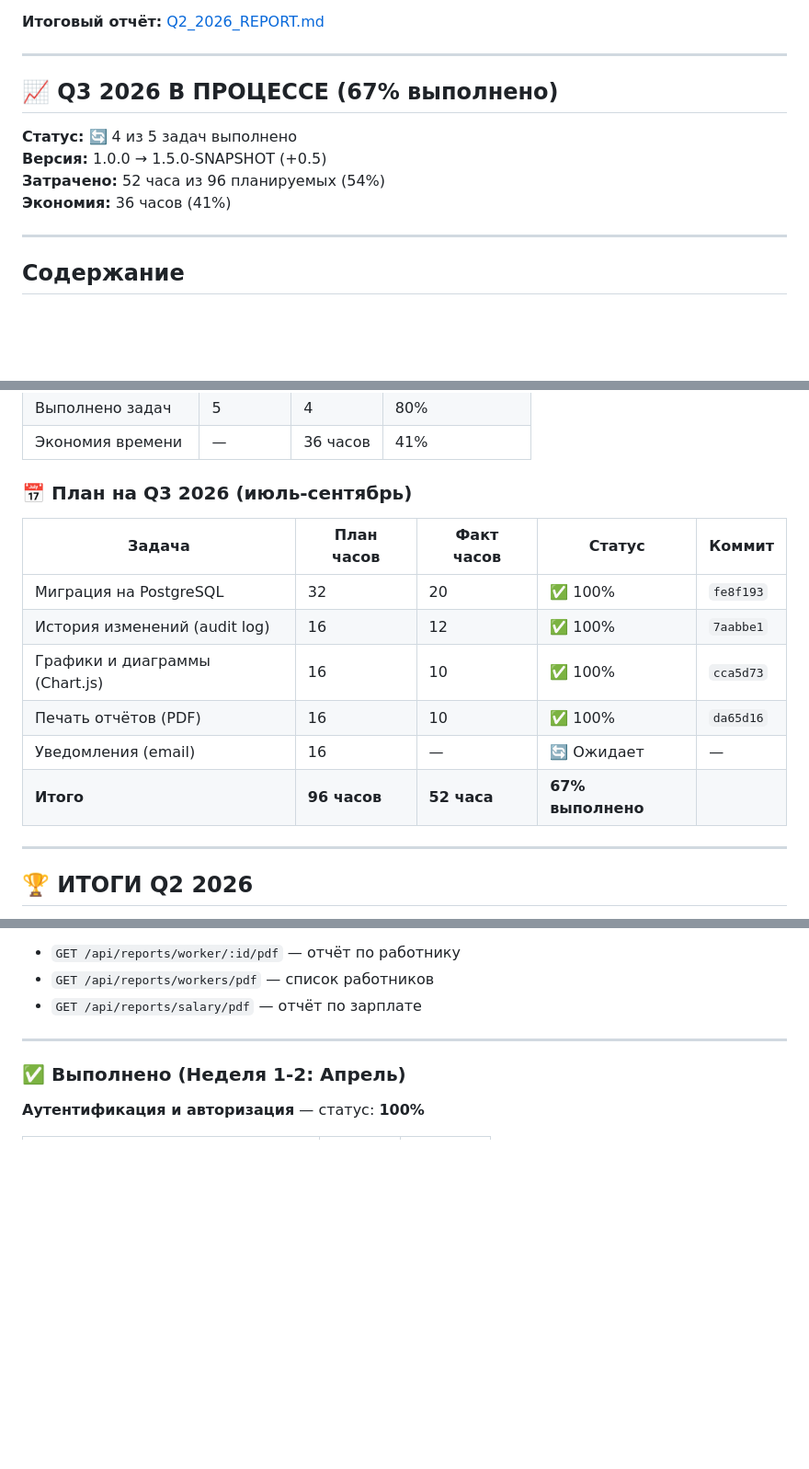
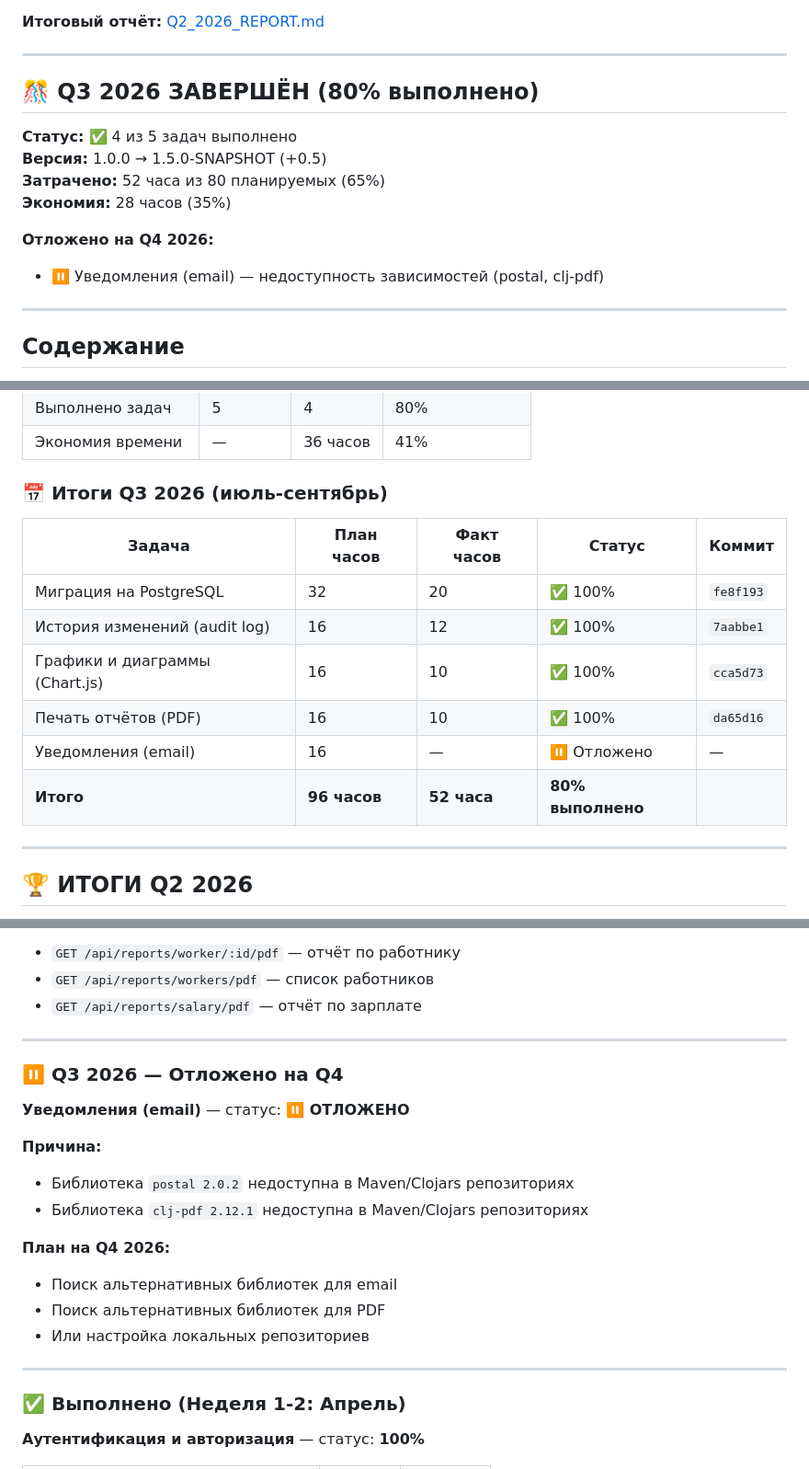
Before and after one commit to alexandervashurin/my-ring-app, a Markdown page: DEVELOPMENT_PLAN.md, 3 parts joined by grey strips. Shown at 92% size. GitHub-like rendering; blank space fills up the shorter version.

Commit message:
docs: Итоги Q3 2026 (версия 3.0) — 80% выполнено
🎊 Q3 2026 ЗАВЕРШЁН

Выполнено (4/5 задач):
✅ Миграция на PostgreSQL
✅ История изменений (audit log)
✅ Графики и диаграммы (Chart.js)
✅ Печать отчётов (PDF)

Отложено (1/5 задач):
⏸️ Уведомления (email) — недоступность зависимостей

Изменения:
- Версия документа: 2.5 → 3.0
- Версия приложения: 1.5.0-SNAPSHOT
- Готовность Q3: 80% (4/5)
- Экономия времени: 28 часов (35%)

План на Q4 2026:
- Поиск альтернатив для email/PDF библиотек
- Уведомления (email)
- Завершение незавершённого

Co-authored-by: Qwen-Coder <qwen-coder@alibabacloud.com>

```diff
--- a/DEVELOPMENT_PLAN.md
+++ b/DEVELOPMENT_PLAN.md
@@ -17,12 +17,15 @@
 
 ---
 
-## 📈 Q3 2026 В ПРОЦЕССЕ (67% выполнено)
+## 🎊 Q3 2026 ЗАВЕРШЁН (80% выполнено)
 
-**Статус:** 🔄 4 из 5 задач выполнено
+**Статус:** ✅ 4 из 5 задач выполнено
 **Версия:** 1.0.0 → 1.5.0-SNAPSHOT (+0.5)
-**Затрачено:** 52 часа из 96 планируемых (54%)
-**Экономия:** 36 часов (41%)
+**Затрачено:** 52 часа из 80 планируемых (65%)
+**Экономия:** 28 часов (35%)
+
+**Отложено на Q4 2026:**
+- ⏸️ Уведомления (email) — недоступность зависимостей (postal, clj-pdf)
 
 ---
 
@@ -205,7 +208,7 @@
 | Выполнено задач | 5 | 4 | 80% |
 | Экономия времени | — | 36 часов | 41% |
 
-### 📅 План на Q3 2026 (июль-сентябрь)
+### 📅 Итоги Q3 2026 (июль-сентябрь)
 
 | Задача | План часов | Факт часов | Статус | Коммит |
 |--------|------------|------------|--------|--------|
@@ -213,8 +216,8 @@
 | История изменений (audit log) | 16 | 12 | ✅ 100% | `7aabbe1` |
 | Графики и диаграммы (Chart.js) | 16 | 10 | ✅ 100% | `cca5d73` |
 | Печать отчётов (PDF) | 16 | 10 | ✅ 100% | `da65d16` |
-| Уведомления (email) | 16 | — | 🔄 Ожидает | — |
-| **Итого** | **96 часов** | **52 часа** | **67% выполнено** | |
+| Уведомления (email) | 16 | — | ⏸️ Отложено | — |
+| **Итого** | **96 часов** | **52 часа** | **80% выполнено** | |
 
 ---
 
@@ -366,6 +369,21 @@ DB_PASSWORD=postgres
 - `GET /api/reports/worker/:id/pdf` — отчёт по работнику
 - `GET /api/reports/workers/pdf` — список работников
 - `GET /api/reports/salary/pdf` — отчёт по зарплате
+
+---
+
+### ⏸️ Q3 2026 — Отложено на Q4
+
+**Уведомления (email)** — статус: **⏸️ ОТЛОЖЕНО**
+
+**Причина:**
+- Библиотека `postal 2.0.2` недоступна в Maven/Clojars репозиториях
+- Библиотека `clj-pdf 2.12.1` недоступна в Maven/Clojars репозиториях
+
+**План на Q4 2026:**
+- Поиск альтернативных библиотек для email
+- Поиск альтернативных библиотек для PDF
+- Или настройка локальных репозиториев
 
 ---
 
```
Also changed, not shown: other parts of DEVELOPMENT_PLAN.md (+1 -1 lines).
